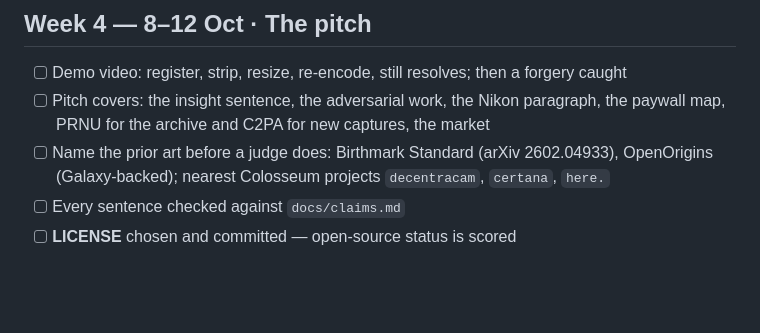
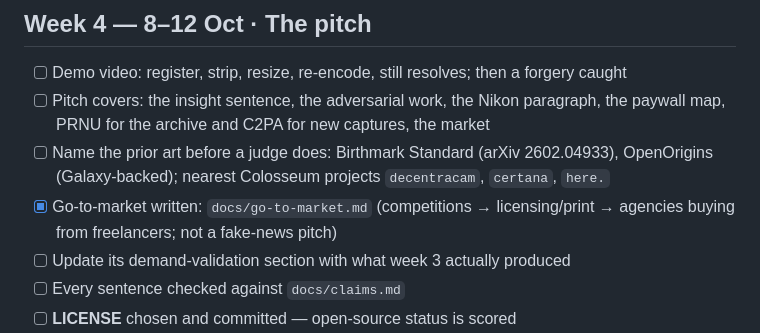
Before and after one commit to muse254/genesis, a Markdown page: docs/colosseum-checklist.md, the part around the change. GitHub-like rendering; blank space fills up the shorter version.

```diff
--- a/docs/colosseum-checklist.md
+++ b/docs/colosseum-checklist.md
@@ -68,6 +68,8 @@ Work happens on `colosseum` only. `main`, `ethonline` and the tag
 - [ ] Demo video: register, strip, resize, re-encode, still resolves; then a forgery caught
 - [ ] Pitch covers: the insight sentence, the adversarial work, the Nikon paragraph, the paywall map, PRNU for the archive and C2PA for new captures, the market
 - [ ] Name the prior art before a judge does: Birthmark Standard (arXiv 2602.04933), OpenOrigins (Galaxy-backed); nearest Colosseum projects `decentracam`, `certana`, `here.`
+- [x] Go-to-market written: `docs/go-to-market.md` (competitions → licensing/print → agencies buying from freelancers; not a fake-news pitch)
+- [ ] Update its demand-validation section with what week 3 actually produced
 - [ ] Every sentence checked against `docs/claims.md`
 - [ ] **LICENSE** chosen and committed — open-source status is scored
 - [x] CI green on every push: pytest ≥75% coverage, Foundry with 10k fuzz runs and Registry at 100% coverage, Slither, subgraph, MCP, web, desktop clippy (17 Sept)
```
Also changed, not shown: docs/go-to-market.md (added, +93 -0 lines).
